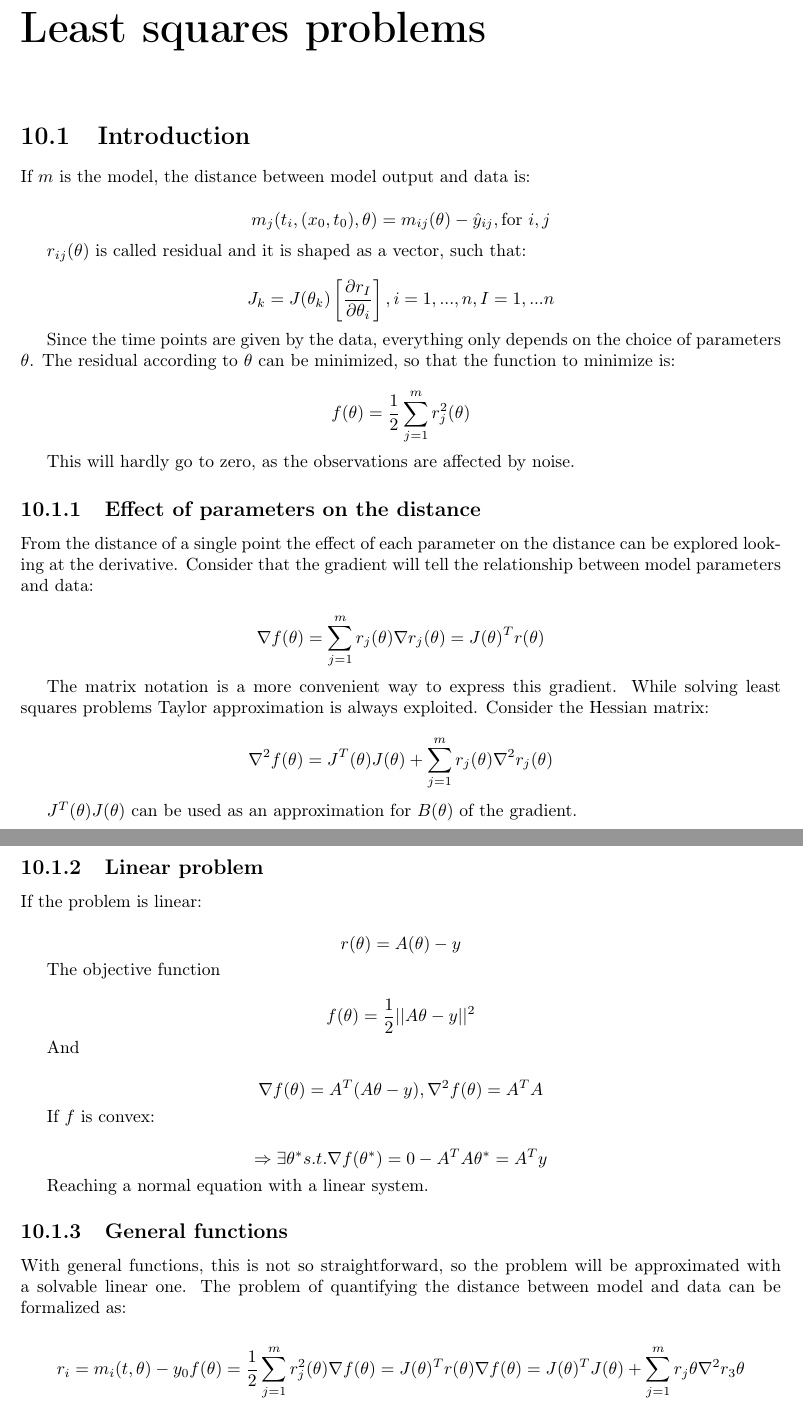
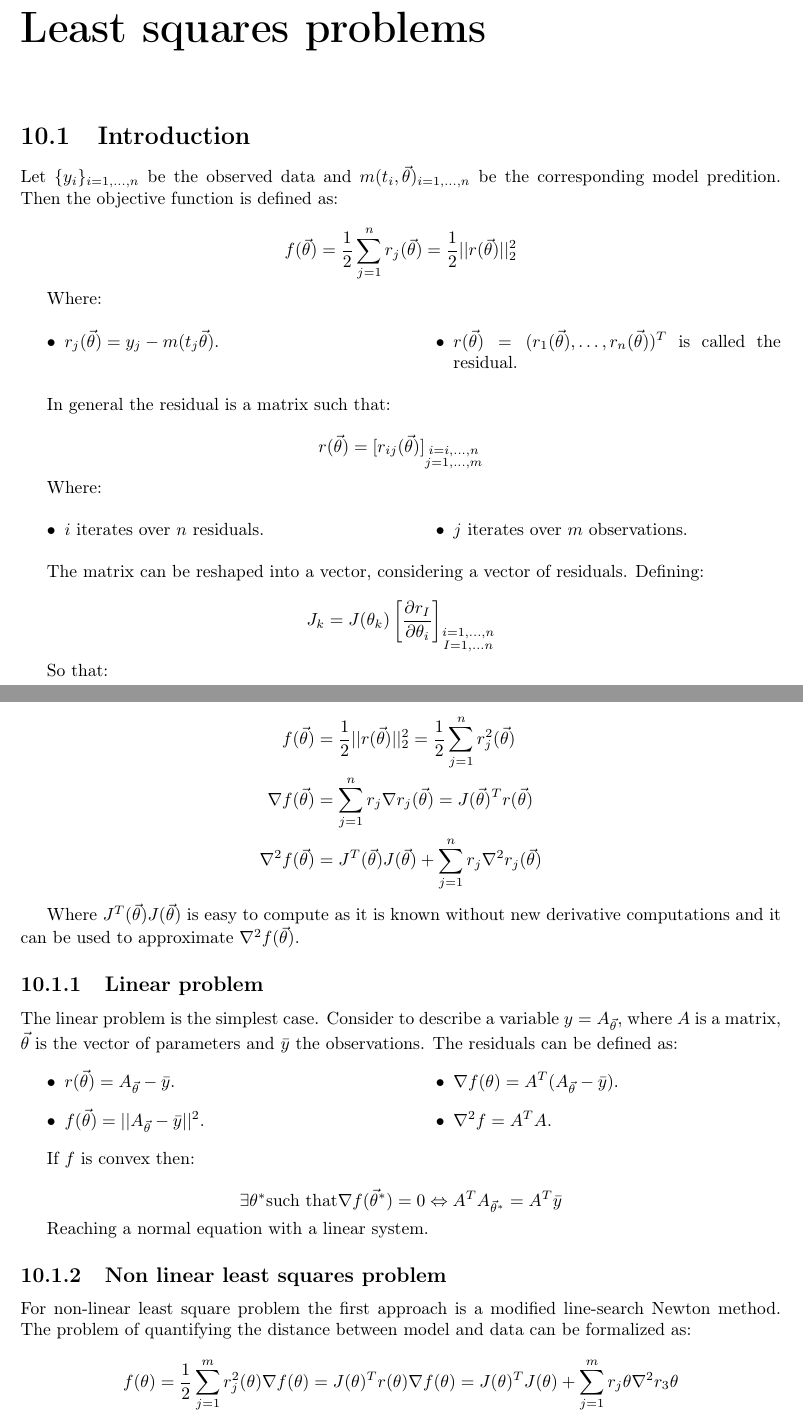
Before and after one commit to giacThePhantom/network-modelling-and-simulation, a LaTeX thesis (principal.tex, which reads chapters/10/least-square-problems.tex): two parts of pages 156 and 157 of 175, joined at a grey line, cut so that both start at the same text. Compiled offline with pdfLaTeX.

Commit message:
Chapter 10 until Levenberg-Marquardt method

```diff
--- a/chapters/10/least-square-problems.tex
+++ b/chapters/10/least-square-problems.tex
@@ -2,60 +2,73 @@
 \chapter{Least squares problems}
 
 \section{Introduction}
-If $m$ is the model, the distance between model output and data is:
+Let $\{y_i\}_{i = 1, \dots, n}$ be the observed data and $m(t_i, \vec{\theta})_{i = 1, \dots, n}$ be the corresponding model predition.
+Then the objective function is defined as:
 
-$$m_j(t_i,(x_0,t_0), \theta) = m_{ij}(\theta) - \hat{y}_{ij}, \text{for } i,j$$
+$$f(\vec{\theta}) = \frac{1}{2}\sum\limits_{j = 1}^nr_j(\vec{\theta}) = \frac{1}{2}||r(\vec{\theta})||_2^2$$
 
-$r_{ij}(\theta)$ is called residual and it is shaped as a vector, such that:
+Where:
 
-$$J_k=J(\theta_k)\left[\frac{\partial r_I}{\partial\theta_i}\right], i=1, ...,n, I=1,...n$$
+\begin{multicols}{2}
+  \begin{itemize}
+    \item $r_j(\vec{\theta}) = y_j-m(t_j \vec{\theta})$.
+    \item $r(\vec{\theta}) = (r_1(\vec{\theta}), \dots, r_n(\vec{\theta}))^T$ is called the residual.
+  \end{itemize}
+\end{multicols}
 
-Since the time points are given by the data, everything only depends on the choice of parameters $\theta$.
-The residual according to $\theta$ can be minimized, so that the function to minimize is:
+In general the residual is a matrix such that:
 
-$$f(\theta)=\frac{1}{2}\sum^m_{j=1}r_j^2(\theta)$$
+$$r(\vec{\theta}) = [r_{ij}(\vec{\theta})]_{\substack{i = i, \dots, n\\j = 1, \dots, m}}$$
 
-This will hardly go to zero, as the observations are affected by noise.
+Where:
 
-  \subsection{Effect of parameters on the distance}
-  From the distance of a single point the effect of each parameter on the distance can be explored looking at the derivative.
-  Consider that the gradient will tell the relationship between model parameters and data:
+\begin{multicols}{2}
+  \begin{itemize}
+    \item $i$ iterates over $n$ residuals.
+    \item $j$ iterates over $m$ observations.
+  \end{itemize}
+\end{multicols}
 
-  $$\nabla f(\theta)=\sum^m_{j=1}r_j(\theta)\nabla r_j(\theta)= J(\theta)^Tr(\theta)$$
+The matrix can be reshaped into a vector, considering a vector of residuals.
+Defining:
 
-  The matrix notation is a more convenient way to express this gradient.
-  While solving least squares problems Taylor approximation is always exploited.
-  Consider the Hessian matrix:
+$$J_k=J(\theta_k)\left[\frac{\partial r_I}{\partial\theta_i}\right]_{\substack{i=1, ...,n\\ I=1,...n}}$$
 
-  $$\nabla^2 f(\theta)=J^T(\theta)J(\theta)+ \sum^m_{j=1}r_j(\theta) \nabla^2 r_j(\theta)$$
+So that:
 
-  $J^T(\theta)J(\theta)$ can be used as an approximation for $B(\theta)$ of the gradient.
+\begin{align*}
+  f(\vec{\theta}) &= \frac{1}{2}||r(\vec{\theta})||_2^2 = \frac{1}{2}\sum\limits_{j=1}^nr_j^2(\vec{\theta})\\
+  \nabla f(\vec{\theta}) &= \sum\limits_{j=1}^nr_j\nabla r_j(\vec{\theta}) = J(\vec{\theta})^Tr(\vec{\theta})\\
+  \nabla^2 f(\vec{\theta}) &= J^T(\vec{\theta})J(\vec{\theta}) + \sum\limits_{j=1}^nr_j\nabla^2 r_j(\vec{\theta})
+\end{align*}
+
+Where $J^T(\vec{\theta})J(\vec{\theta})$ is easy to compute as it is known without new derivative computations and it can be used to approximate $\nabla^2f(\vec{\theta})$.
 
   \subsection{Linear problem}
+  The linear problem is the simplest case.
+  Consider to describe a variable $y = A_{\vec{\theta}}$, where $A$ is a matrix, $\vec{\theta}$ is the vector of parameters and $\bar{y}$ the observations.
+  The residuals can be defined as:
 
-  If the problem is linear:
+  \begin{multicols}{2}
+    \begin{itemize}
+      \item $r(\vec{\theta})=A_{\vec{\theta}}-\bar{y}$.
+      \item $f(\vec{\theta})= ||A_{\vec{\theta}}-\bar{y}||^2$.
+      \item $\nabla f(\theta)=A^T(A_{\vec{\theta}}-\bar{y})$.
+      \item $\nabla^2 f = A^TA$.
+    \end{itemize}
+  \end{multicols}
 
-  $$r(\theta)=A(\theta)-y$$
+  If $f$ is convex then:
 
-  The objective function
-
-  $$f(\theta)=\frac{1}{2} || A\theta-y||^2$$
-
-  And
-
-  $$\nabla f(\theta)=A^T(A\theta-y), \nabla^2 f(\theta)=A^TA$$
-
-  If $f$ is convex:
-
-  $$\Rightarrow \exists \theta^* s.t. \nabla f(\theta^*)=0 - A^TA\theta^*=A^Ty$$
+  $$\exists \theta^* \text{such that} \nabla f(\vec{\theta}^*)=0 \Leftrightarrow A^TA_{\vec{\theta}^*}=A^T\bar{y}$$
 
   Reaching a normal equation with a  linear system.
 
-  \subsection{General functions}
-  With general functions, this is not so straightforward, so the problem will be approximated with a solvable linear one.
+  \subsection{Non linear least squares problem}
+  For non-linear least square problem the first approach is a modified line-search Newton method.
   The problem of quantifying the distance between model and data can be formalized as:
 
-  $$r_i = m_i(t,\theta) - y_0 \\ f(\theta)= \frac{1}{2} \sum^m_{j=1} r_j^2 (\theta) \\ \nabla f(\theta) = J(\theta)^{T} r (\theta) \\ \nabla f(\theta) = J(\theta)^{T} J (\theta) + \sum^m_{j=1} r_j \theta \nabla^2 r_3 \theta$$
+  $$f(\theta)= \frac{1}{2} \sum^m_{j=1} r_j^2 (\theta) \\ \nabla f(\theta) = J(\theta)^{T} r (\theta) \\ \nabla f(\theta) = J(\theta)^{T} J (\theta) + \sum^m_{j=1} r_j \theta \nabla^2 r_3 \theta$$
 
   The sum can be ignored as:
 
```
Also changed, not shown: chapters/10/least-square-problems.tex (6 more changed lines), 4 other files. Lines whose indentation alone changed are shown as unchanged.
